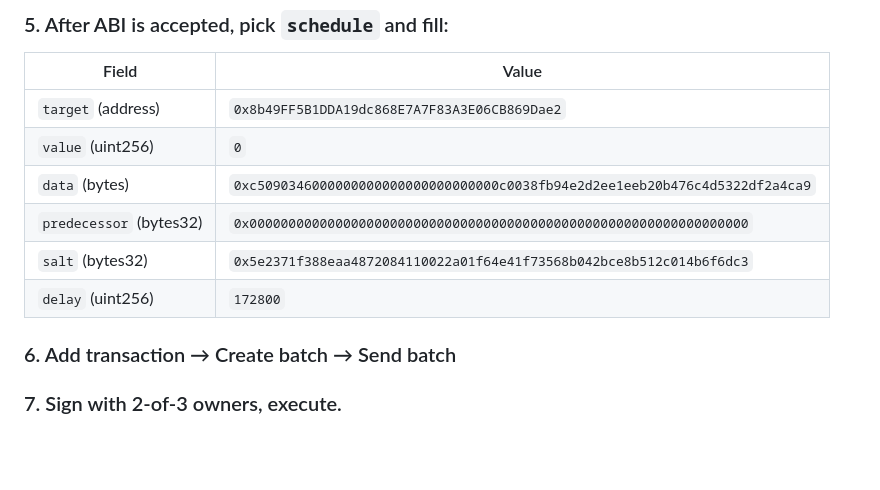
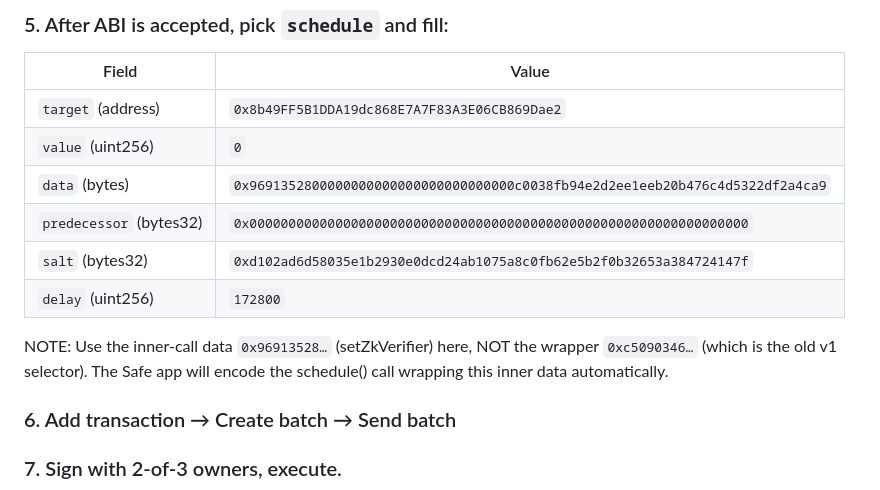
Before and after one commit to darioandyoshi-tech/ai-work-market, a Markdown page: docs/HOW-TO-SUBMIT-SAFE-PROPOSAL.md, the part around the change. GitHub-like rendering; blank space fills up the shorter version.

```diff
--- a/docs/HOW-TO-SUBMIT-SAFE-PROPOSAL.md
+++ b/docs/HOW-TO-SUBMIT-SAFE-PROPOSAL.md
@@ -63,10 +63,12 @@ If the Safe app says "Contract ABI doesn't have any public methods":
 |---|---|
 | `target` (address) | `0x8b49FF5B1DDA19dc868E7A7F83A3E06CB869Dae2` |
 | `value` (uint256) | `0` |
-| `data` (bytes) | `0xc5090346000000000000000000000000c0038fb94e2d2ee1eeb20b476c4d5322df2a4ca9` |
+| `data` (bytes) | `0x9691352800000000000000000000000000c0038fb94e2d2ee1eeb20b476c4d5322df2a4ca9` |
 | `predecessor` (bytes32) | `0x0000000000000000000000000000000000000000000000000000000000000000` |
-| `salt` (bytes32) | `0x5e2371f388eaa4872084110022a01f64e41f73568b042bce8b512c014b6f6dc3` |
+| `salt` (bytes32) | `0xd102ad6d58035e1b2930e0dcd24ab1075a8c0fb62e5b2f0b32653a384724147f` |
 | `delay` (uint256) | `172800` |
+
+NOTE: Use the inner-call data `0x96913528…` (setZkVerifier) here, NOT the wrapper `0xc5090346…` (which is the old v1 selector). The Safe app will encode the schedule() call wrapping this inner data automatically.
 
 ### 6. Add transaction → Create batch → Send batch
 
```
